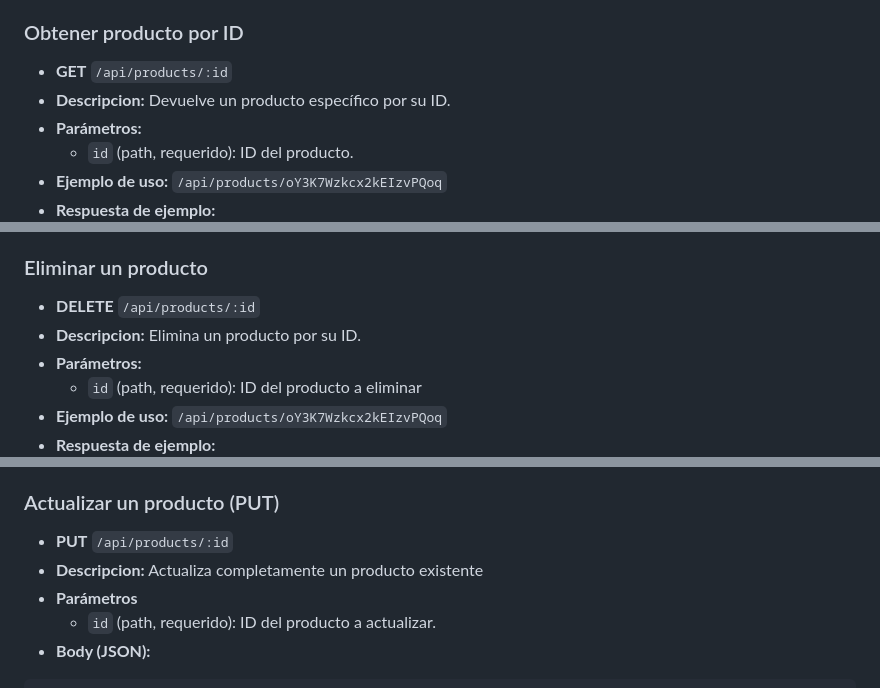
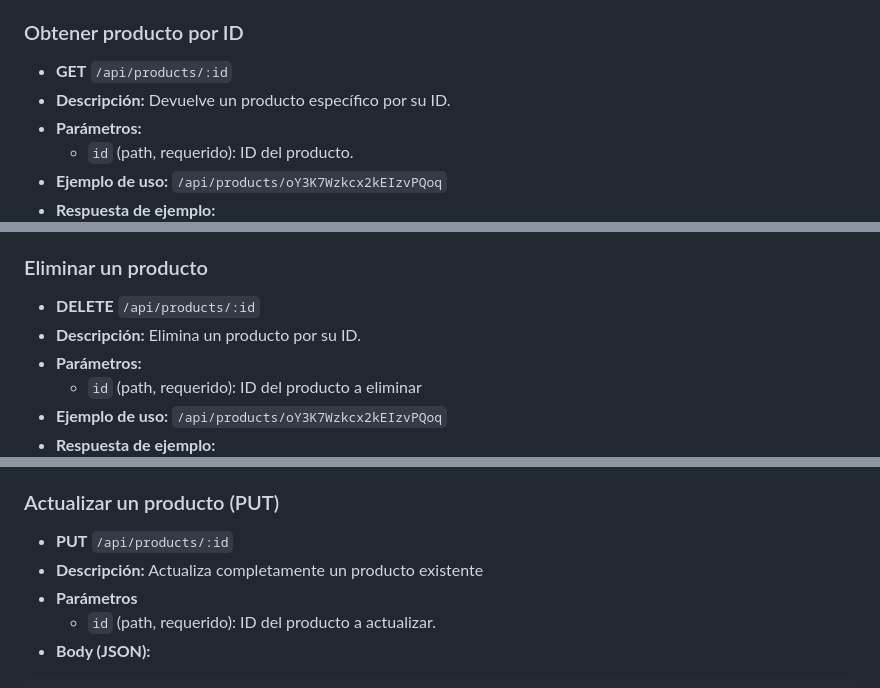
Before and after one commit to CugliariSanti17/rest-api-node, a Markdown page: README.md, 3 parts joined by grey strips. Rendered like a GitHub page.

```diff
--- a/README.md
+++ b/README.md
@@ -78,7 +78,7 @@ npm run dev
 ### Obtener producto por ID
 
 - **GET** `/api/products/:id`
-- **Descripcion:** Devuelve un producto específico por su ID.
+- **Descripción:** Devuelve un producto específico por su ID.
 - **Parámetros:**
     - `id` (path, requerido): ID del producto.
 - **Ejemplo de uso:** `/api/products/oY3K7Wzkcx2kEIzvPQoq`
@@ -132,7 +132,7 @@ npm run dev
 ### Eliminar un producto
 
 - **DELETE** `/api/products/:id`
-- **Descripcion:** Elimina un producto por su ID.
+- **Descripción:** Elimina un producto por su ID.
 - **Parámetros:**
     - `id` (path, requerido): ID del producto a eliminar
 - **Ejemplo de uso:** `/api/products/oY3K7Wzkcx2kEIzvPQoq`
@@ -153,7 +153,7 @@ npm run dev
 
 ### Actualizar un producto (PUT)
 - **PUT** `/api/products/:id`
-- **Descripcion:** Actualiza completamente un producto existente
+- **Descripción:** Actualiza completamente un producto existente
 - **Parámetros**
     - `id` (path, requerido): ID del producto a actualizar.
 - **Body (JSON):**
```
Also changed, not shown: other parts of README.md (+6 -6 lines).
